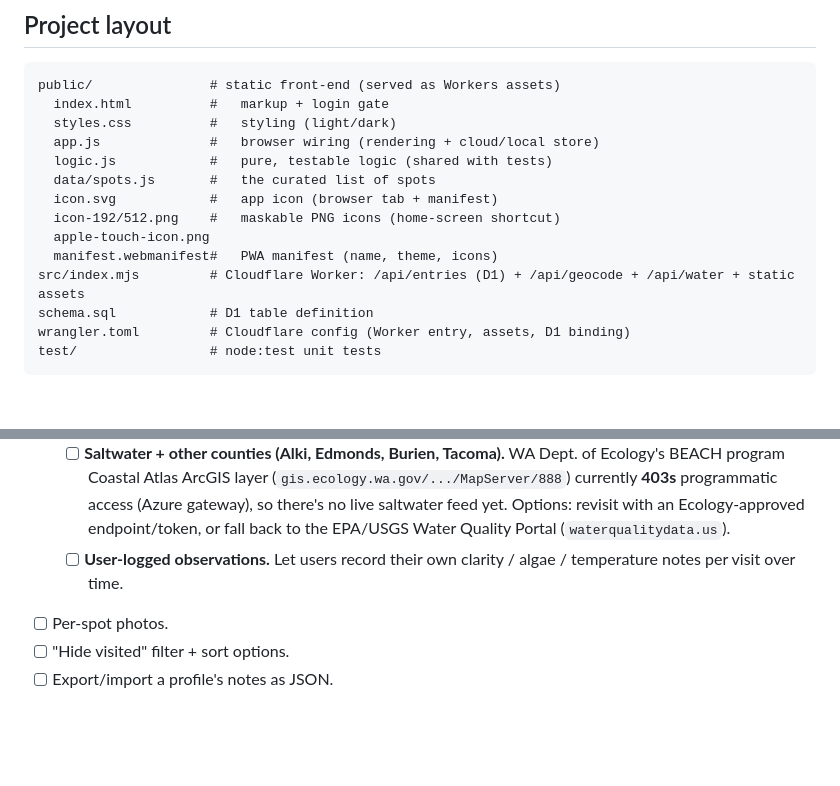
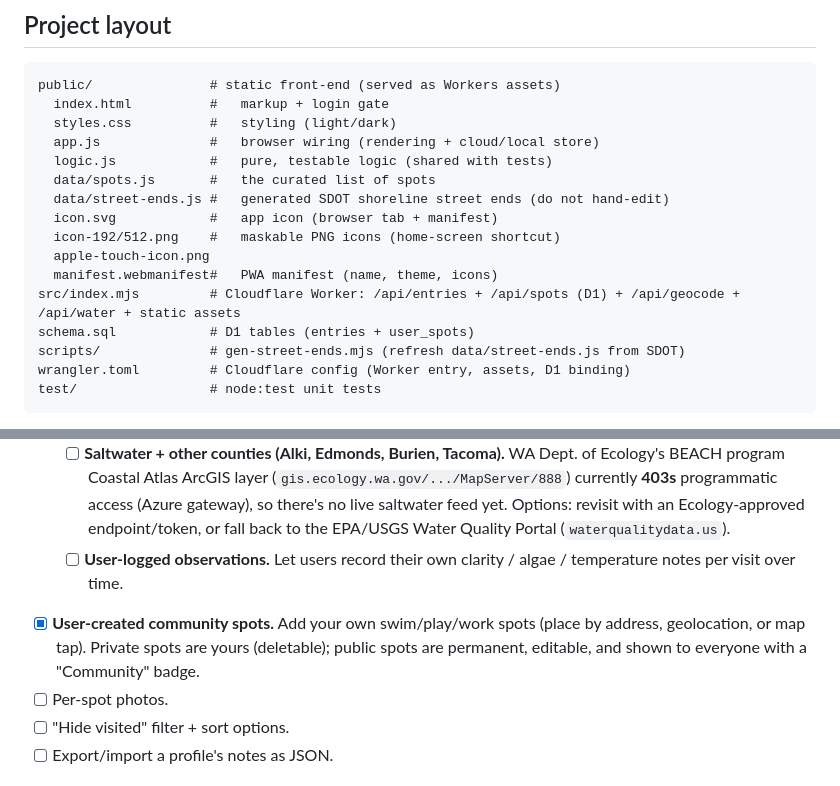
Before and after one commit to SethDonohue/swim-work, a Markdown page: README.md, 2 parts joined by grey strips. Rendered like a GitHub page; blank space fills up the shorter version.

````diff
--- a/README.md
+++ b/README.md
@@ -49,12 +52,14 @@ public/               # static front-end (served as Workers assets)
   app.js              #   browser wiring (rendering + cloud/local store)
   logic.js            #   pure, testable logic (shared with tests)
   data/spots.js       #   the curated list of spots
+  data/street-ends.js #   generated SDOT shoreline street ends (do not hand-edit)
   icon.svg            #   app icon (browser tab + manifest)
   icon-192/512.png    #   maskable PNG icons (home-screen shortcut)
   apple-touch-icon.png
   manifest.webmanifest#   PWA manifest (name, theme, icons)
-src/index.mjs         # Cloudflare Worker: /api/entries (D1) + /api/geocode + /api/water + static assets
-schema.sql            # D1 table definition
+src/index.mjs         # Cloudflare Worker: /api/entries + /api/spots (D1) + /api/geocode + /api/water + static assets
+schema.sql            # D1 tables (entries + user_spots)
+scripts/              # gen-street-ends.mjs (refresh data/street-ends.js from SDOT)
 wrangler.toml         # Cloudflare config (Worker entry, assets, D1 binding)
 test/                 # node:test unit tests
 ```
@@ -214,6 +225,9 @@ The Worker (`src/index.mjs`) exposes:
     the EPA/USGS Water Quality Portal (`waterqualitydata.us`).
   - [ ] **User-logged observations.** Let users record their own clarity / algae /
     temperature notes per visit over time.
+- [x] **User-created community spots.** Add your own swim/play/work spots (place by
+  address, geolocation, or map tap). Private spots are yours (deletable); public
+  spots are permanent, editable, and shown to everyone with a "Community" badge.
 - [ ] Per-spot photos.
 - [ ] "Hide visited" filter + sort options.
 - [ ] Export/import a profile's notes as JSON.
````
Also changed, not shown: other parts of README.md (+22 -13 lines).
